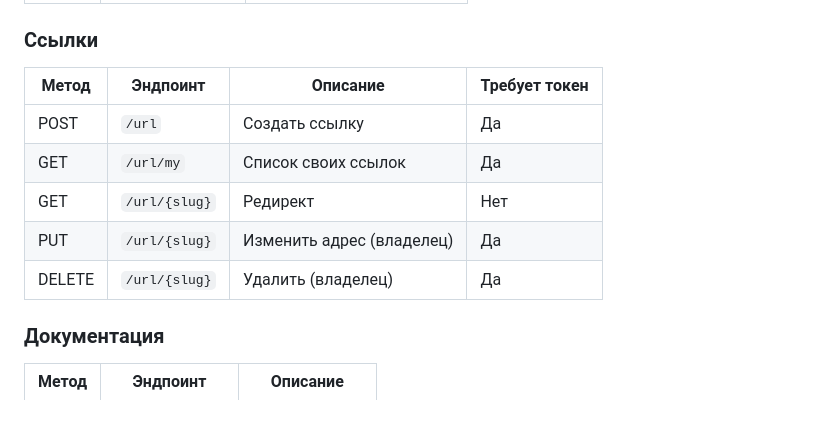
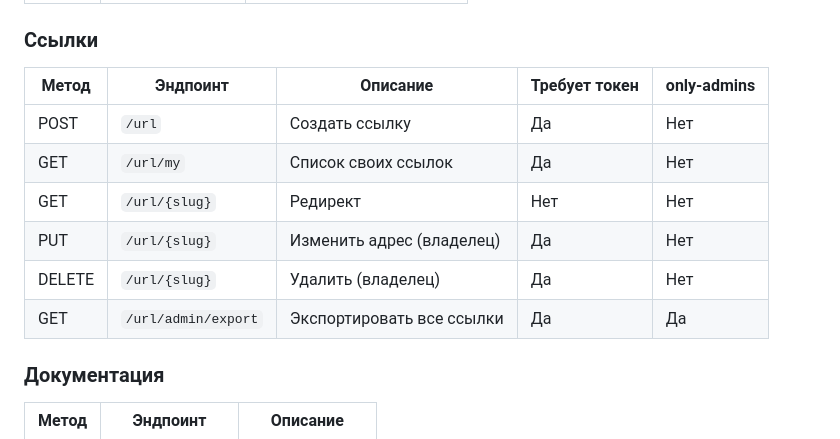
Before and after one commit to hotpotato89/short-url, a Markdown page: README.md, the part around the change. Drawn GitHub-style; blank space fills up the shorter version.

Commit message:
docs: added export func to readme

```diff
--- a/README.md
+++ b/README.md
@@ -96,13 +96,14 @@ pytest
 
 ### Ссылки
 
-| Метод | Эндпоинт | Описание | Требует токен |
-|-------|----------|----------|---------------|
-| POST | `/url` | Создать ссылку | Да |
-| GET | `/url/my` | Список своих ссылок | Да |
-| GET | `/url/{slug}` | Редирект | Нет |
-| PUT | `/url/{slug}` | Изменить адрес (владелец) | Да |
-| DELETE | `/url/{slug}` | Удалить (владелец) | Да |
+| Метод | Эндпоинт | Описание | Требует токен | only-admins |
+|-------|----------|----------|---------------|-------------|
+| POST | `/url` | Создать ссылку | Да | Нет |
+| GET | `/url/my` | Список своих ссылок | Да | Нет |
+| GET | `/url/{slug}` | Редирект | Нет | Нет |
+| PUT | `/url/{slug}` | Изменить адрес (владелец) | Да | Нет |
+| DELETE | `/url/{slug}` | Удалить (владелец) | Да | Нет |
+| GET | `/url/admin/export` | Экспортировать все ссылки | Да| Да |
 
 ### Документация
 
```
